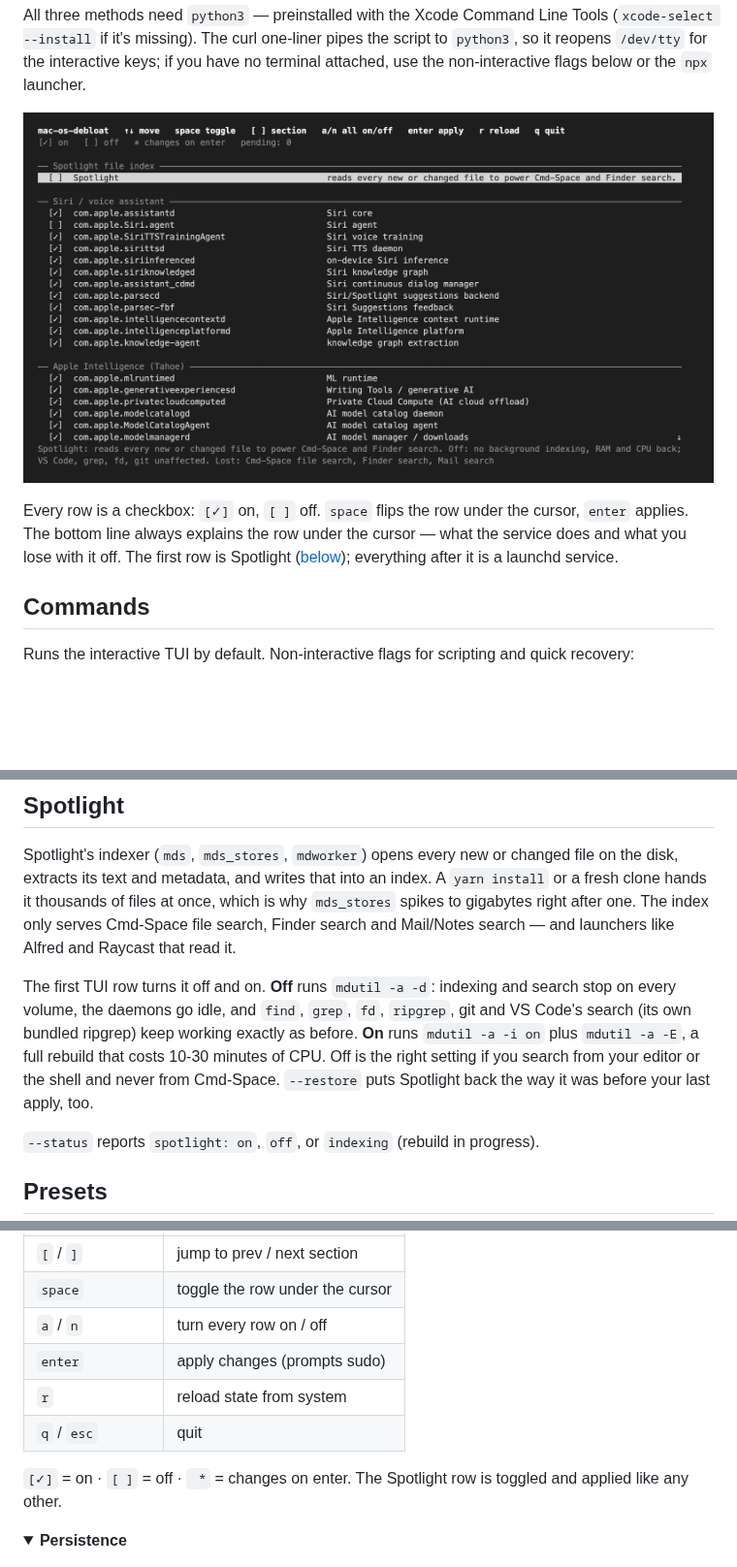
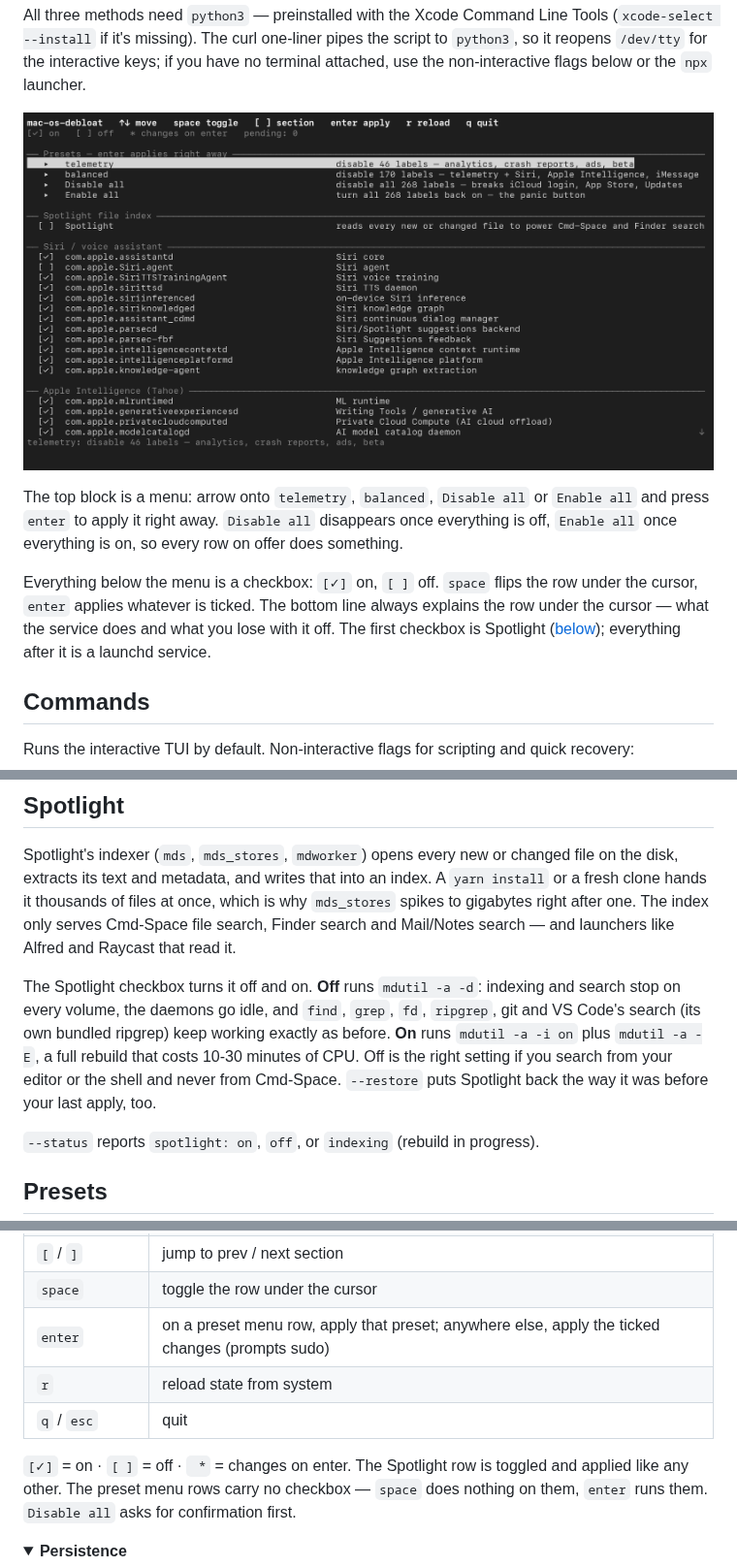
Before and after one commit to OleksandrKrupko/mac-os-debloat, a Markdown page: README.md, 3 parts joined by grey strips. Shown at 97% size. Rendered like a GitHub page; pictures changed too: screenshot.png; folded sections open; blank space fills up the shorter version.

```diff
--- a/README.md
+++ b/README.md
@@ -30,5 +30,7 @@ All three methods need `python3` — preinstalled with the Xcode Command Line To
 
-Every row is a checkbox: `[✓]` on, `[ ]` off. `space` flips the row under the cursor, `enter` applies. The bottom line always explains the row under the cursor — what the service does and what you lose with it off. The first row is Spotlight ([below](#spotlight)); everything after it is a launchd service.
+The top block is a menu: arrow onto `telemetry`, `balanced`, `Disable all` or `Enable all` and press `enter` to apply it right away. `Disable all` disappears once everything is off, `Enable all` once everything is on, so every row on offer does something.
+
+Everything below the menu is a checkbox: `[✓]` on, `[ ]` off. `space` flips the row under the cursor, `enter` applies whatever is ticked. The bottom line always explains the row under the cursor — what the service does and what you lose with it off. The first checkbox is Spotlight ([below](#spotlight)); everything after it is a launchd service.
 
 ## Commands
 
@@ -56,7 +58,7 @@ debloat --status --json    # machine-readable status
 
 Spotlight's indexer (`mds`, `mds_stores`, `mdworker`) opens every new or changed file on the disk, extracts its text and metadata, and writes that into an index. A `yarn install` or a fresh clone hands it thousands of files at once, which is why `mds_stores` spikes to gigabytes right after one. The index only serves Cmd-Space file search, Finder search and Mail/Notes search — and launchers like Alfred and Raycast that read it.
 
-The first TUI row turns it off and on. **Off** runs `mdutil -a -d`: indexing and search stop on every volume, the daemons go idle, and `find`, `grep`, `fd`, `ripgrep`, git and VS Code's search (its own bundled ripgrep) keep working exactly as before. **On** runs `mdutil -a -i on` plus `mdutil -a -E`, a full rebuild that costs 10-30 minutes of CPU. Off is the right setting if you search from your editor or the shell and never from Cmd-Space. `--restore` puts Spotlight back the way it was before your last apply, too.
+The Spotlight checkbox turns it off and on. **Off** runs `mdutil -a -d`: indexing and search stop on every volume, the daemons go idle, and `find`, `grep`, `fd`, `ripgrep`, git and VS Code's search (its own bundled ripgrep) keep working exactly as before. **On** runs `mdutil -a -i on` plus `mdutil -a -E`, a full rebuild that costs 10-30 minutes of CPU. Off is the right setting if you search from your editor or the shell and never from Cmd-Space. `--restore` puts Spotlight back the way it was before your last apply, too.
 
 `--status` reports `spotlight: on`, `off`, or `indexing` (rebuild in progress).
 
@@ -140,12 +142,11 @@ Full curated list with per-label comments lives inside the script (`EMBEDDED_LAB
 | `PgUp` / `PgDn` | jump 10 |
 | `[` / `]` | jump to prev / next section |
 | `space` | toggle the row under the cursor |
-| `a` / `n` | turn every row on / off |
-| `enter` | apply changes (prompts sudo) |
+| `enter` | on a preset menu row, apply that preset; anywhere else, apply the ticked changes (prompts sudo) |
 | `r` | reload state from system |
 | `q` / `esc` | quit |
 
-`[✓]` = on · `[ ]` = off · ` *` = changes on enter. The Spotlight row is toggled and applied like any other.
+`[✓]` = on · `[ ]` = off · ` *` = changes on enter. The Spotlight row is toggled and applied like any other. The preset menu rows carry no checkbox — `space` does nothing on them, `enter` runs them. `Disable all` asks for confirmation first.
 
 </details>
 
```
Also changed, not shown: other parts of README.md (+2 -2 lines), 3 other files.
